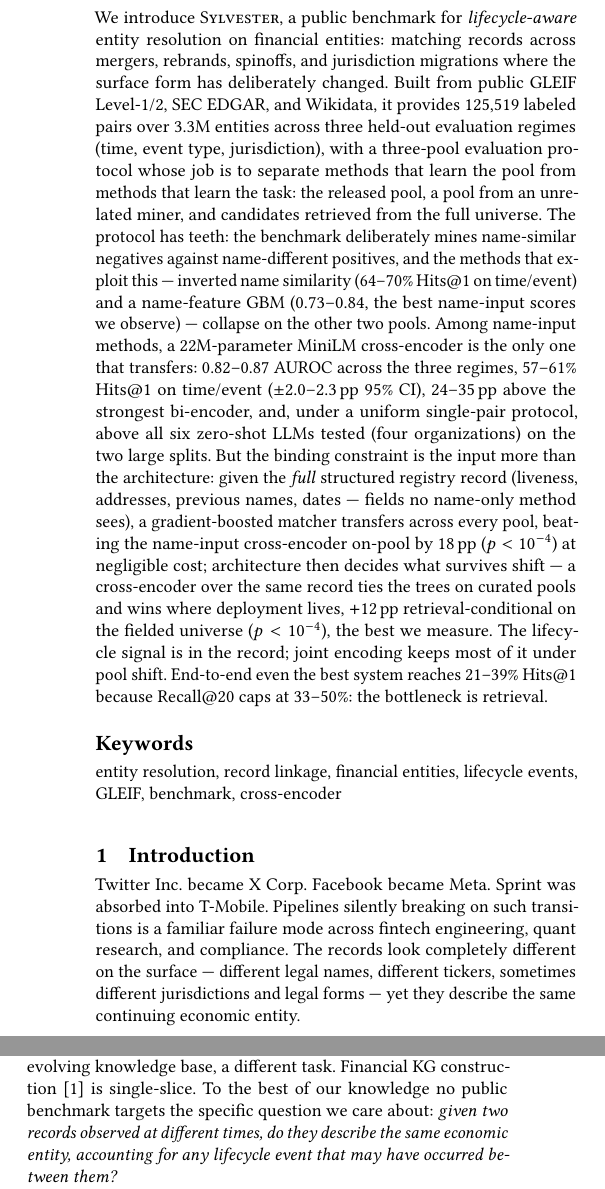
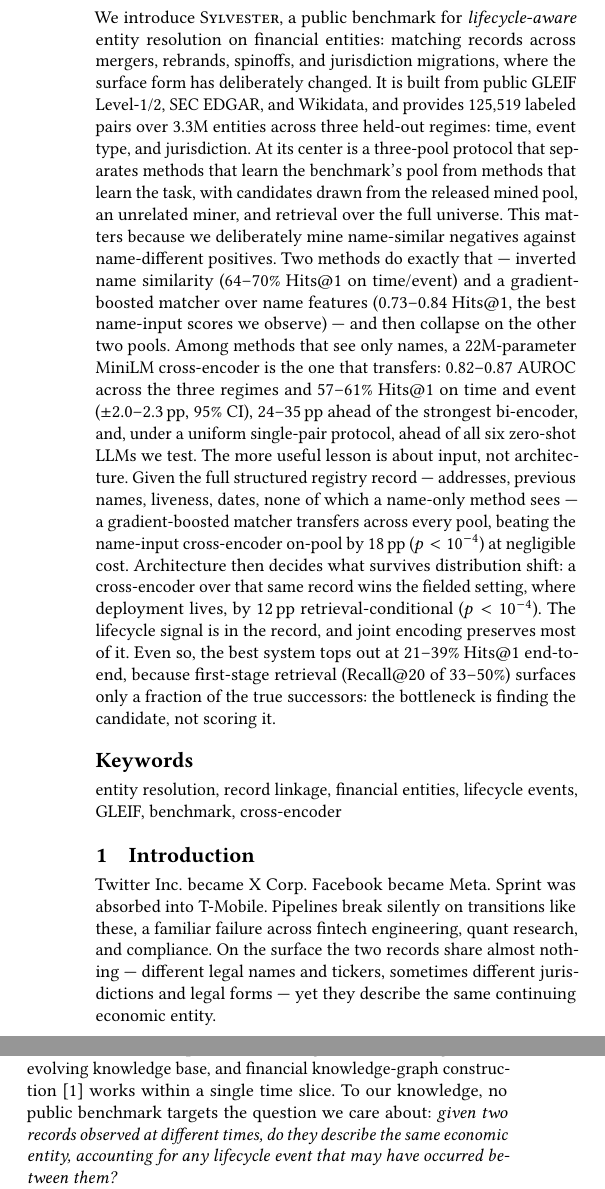
Before and after one commit to chang-07/er-research, a LaTeX paper (paper/draft.tex): two parts of the columns of page 1 of 8, joined at a grey line, cut so that both start at the same text. Compiled offline with pdfLaTeX.

Commit message:
Humanize the front matter (abstract, intro, contributions, related work)
First humanizing pass, moderate voice, numbers kept. Targets the
"machine-written" tells: em-dash pile-ups (five in the abstract's
middle -> one), number-cramming (the four-range sentence de-crammed),
telegraphic nominalizations, and uniform density.

- Abstract: reworked for varied rhythm; kept every figure but spread
  them out; "the binding constraint is the input" -> plainer prose.
- Intro: "Pipelines silently breaking ... is a familiar failure mode"
  -> active voice; unpacked the LLM-99%-F1 aside; "A natural concern:"
  -> "One concern is worth addressing up front."
- Contributions 2-3 and Related Work: dashes -> sentences, signposts
  trimmed.

Holding 8 pages (the paper was at the exact limit) required funding
the added flow with ~equal cuts of genuinely low-value prose, no
numbers touched: removed the "Why this matters in practice"
subsection (restated the intro/abstract), tightened three diagnostics
sentences, folded the backbone-scaling null result, trimmed a niche
JURIS failure detail. Net word count is neutral vs the prior version.

8pp, 0 overfull, 0 undefined, 0 Type 3, no ?? ; all content numbers
preserved (verified vs prior).

```diff
--- a/paper/draft.tex
+++ b/paper/draft.tex
@@ -57,40 +57,33 @@
 We introduce \textsc{Sylvester}, a public benchmark for
 \emph{lifecycle-aware} entity resolution on financial entities:
 matching records across mergers, rebrands, spinoffs, and
-jurisdiction migrations where the surface form has deliberately
-changed. Built from public GLEIF Level-1/2, SEC EDGAR, and Wikidata,
-it provides 125{,}519 labeled pairs over 3.3M entities across three
-held-out evaluation regimes (time, event type, jurisdiction), with a
-three-pool evaluation protocol whose job is to separate methods that
-learn the pool from methods that learn the task: the released pool,
-a pool from an unrelated miner, and candidates retrieved from the
-full universe. The protocol has teeth: the benchmark deliberately mines
-name-similar negatives against name-different positives, and the
-methods that exploit this --- inverted name similarity (64--70\%
-Hits@1 on time/event) and a name-feature GBM (0.73--0.84, the best
-name-input scores we observe) --- collapse on the other two
-pools.
-Among name-input methods, a
-22M-parameter MiniLM cross-encoder is the only one that transfers:
-0.82--0.87 AUROC across the three regimes, 57--61\% Hits@1 on
-time/event ($\pm$2.0--2.3\,pp 95\% CI), 24--35\,pp above the
-strongest bi-encoder, and, under a uniform single-pair protocol,
-above all six zero-shot LLMs tested (four organizations) on the
-two large splits.
-But the binding constraint is the input more than the
-architecture: given the \emph{full} structured registry record
-(liveness, addresses, previous names, dates --- fields no
-name-only method sees), a gradient-boosted matcher transfers
-across every pool, beating the name-input cross-encoder on-pool by
-18\,pp ($p<10^{-4}$) at negligible cost; architecture then
-decides what survives shift --- a cross-encoder over the same
-record ties the trees on curated pools and wins where deployment
-lives, $+12$\,pp retrieval-conditional on the fielded universe
-($p<10^{-4}$), the best we measure. The lifecycle
-signal is in the record; joint encoding keeps most of it under
-pool shift. End-to-end even the best system reaches 21--39\%
-Hits@1 because Recall@20 caps at 33--50\%: the bottleneck is
-retrieval.
+jurisdiction migrations, where the surface form has deliberately
+changed. It is built from public GLEIF Level-1/2, SEC EDGAR, and
+Wikidata, and provides 125{,}519 labeled pairs over 3.3M entities
+across three held-out regimes: time, event type, and jurisdiction. At its center is a three-pool protocol that separates methods that
+learn the benchmark's pool from methods that learn the task, with
+candidates drawn from the released mined pool, an unrelated miner,
+and retrieval over the full universe. This matters because we
+deliberately mine name-similar negatives against name-different
+positives. Two methods do exactly that --- inverted name
+similarity (64--70\% Hits@1
+on time/event) and a gradient-boosted matcher over name features
+(0.73--0.84 Hits@1, the best name-input scores we observe) --- and
+then collapse on the other two pools. Among methods that see only
+names, a 22M-parameter MiniLM cross-encoder is the one that
+transfers: 0.82--0.87 AUROC across the three regimes and 57--61\%
+Hits@1 on time and event ($\pm$2.0--2.3\,pp, 95\% CI), 24--35\,pp
+ahead of the strongest bi-encoder, and, under a uniform single-pair
+protocol, ahead of all six zero-shot LLMs we test. The more useful lesson is about input, not architecture. Given the
+full structured registry record --- addresses, previous names,
+liveness, dates, none of which a name-only method sees --- a gradient-boosted matcher transfers across every pool, beating the name-input cross-encoder on-pool by 18\,pp
+($p<10^{-4}$) at negligible cost. Architecture then decides what
+survives distribution shift: a cross-encoder over that same record
+wins the fielded setting, where deployment lives, by 12\,pp retrieval-conditional ($p<10^{-4}$). The lifecycle signal is in the record, and joint encoding
+preserves most of it. Even so, the best system tops out at 21--39\% Hits@1
+end-to-end, because first-stage retrieval (Recall@20 of 33--50\%)
+surfaces only a fraction of the true successors: the bottleneck is
+finding the candidate, not scoring it.
 \end{abstract}
 
 \keywords{entity resolution, record linkage, financial entities,
@@ -100,23 +93,24 @@ retrieval.
 
 \section{Introduction}
 
-Twitter Inc.\ became X Corp. Facebook became Meta. Sprint was absorbed into
-T-Mobile. Pipelines silently breaking on such transitions is a
-familiar failure mode across fintech engineering, quant research,
-and compliance. The records
-look completely different on the surface --- different legal names, different
-tickers, sometimes different jurisdictions and legal forms --- yet they
-describe the same continuing economic entity.
+Twitter Inc.\ became X Corp. Facebook became Meta. Sprint was
+absorbed into T-Mobile. Pipelines break silently on transitions
+like these, a familiar failure across fintech engineering, quant
+research, and compliance. On the surface the two records share
+almost nothing --- different legal names and tickers, sometimes
+different jurisdictions and legal forms --- yet they describe the
+same continuing economic entity.
 
-Pair-matching ER --- including LLM-based methods that achieve 99\%
-F1 on point-in-time records~\cite{opensanctions2026} --- treats each
-record as a snapshot of identity. Temporal entity-linking benchmarks
-such as TempEL~\cite{tempel2022} address mention-to-KB disambiguation
-against an evolving knowledge base, a different task. Financial KG
-construction~\cite{finreflectkg2025} is single-slice. To the best of our knowledge no public benchmark targets
-the specific question we care about: \emph{given two records observed
-at different times, do they describe the same economic entity,
-accounting for any lifecycle event that may have occurred between
-them?}
+Pair-matching ER treats each record as a snapshot of identity, and
+does so well: recent LLM-based methods reach 99\% F1 on
+point-in-time records~\cite{opensanctions2026}. Adjacent tasks
+differ. Temporal entity-linking benchmarks like
+TempEL~\cite{tempel2022} disambiguate mentions against an evolving
+knowledge base, and financial knowledge-graph
+construction~\cite{finreflectkg2025} works within a single time
+slice. To our knowledge, no public benchmark targets the question
+we care about: \emph{given two records observed at different times,
+do they describe the same economic entity, accounting for any
+lifecycle event that may have occurred between them?}
 
-A natural concern: the benchmark is engineered against name
+One concern is worth addressing up front. The benchmark is
```
Also changed, not shown: paper/draft.pdf, paper/draft.tex (191 more changed lines).
